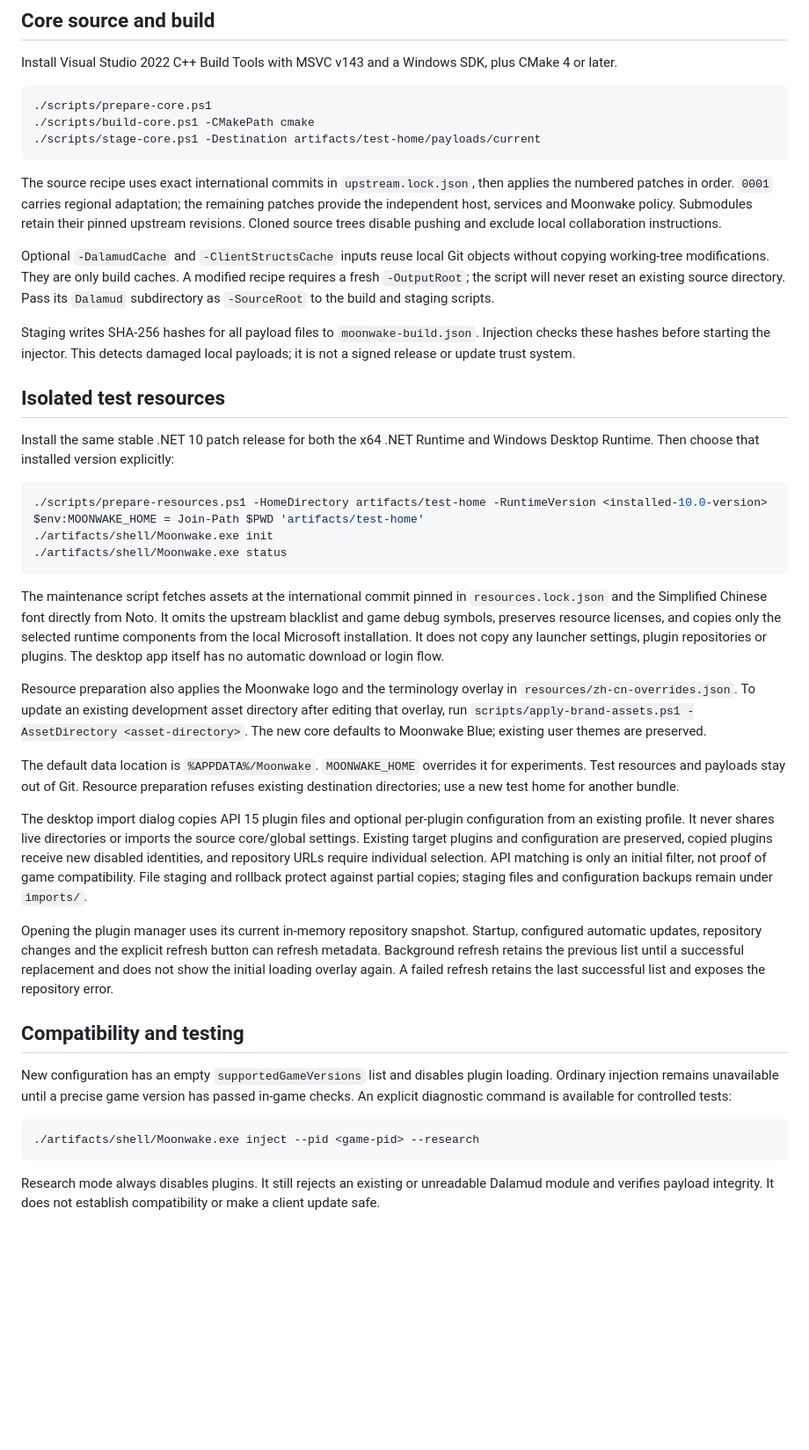
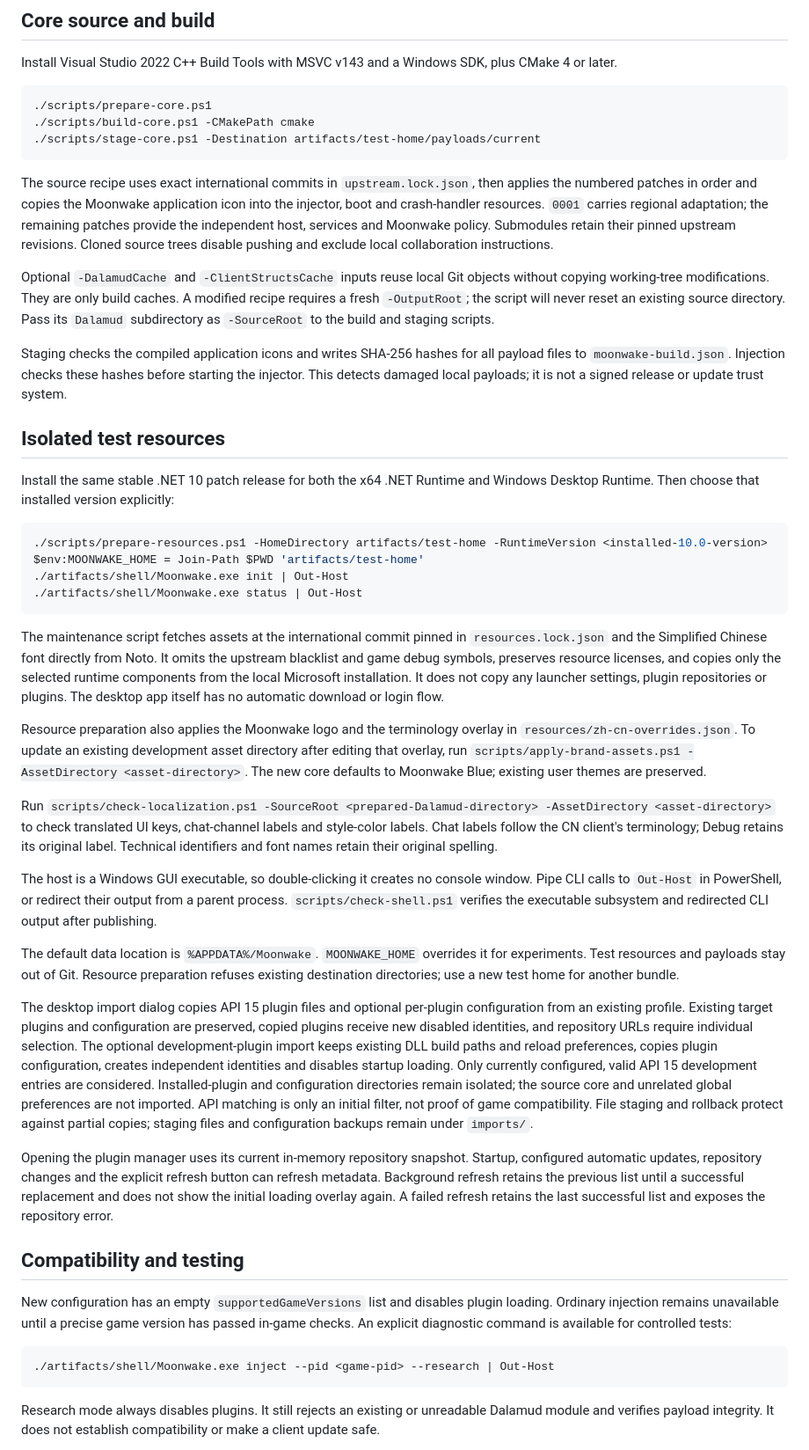
Before and after one commit to endfish/Moonwake, a Markdown page: BUILDING.md, the part around the change. Shown at 88% size. GitHub-like rendering; blank space fills up the shorter version.

````diff
--- a/BUILDING.md
+++ b/BUILDING.md
@@ -21,11 +21,11 @@ Install Visual Studio 2022 C++ Build Tools with MSVC v143 and a Windows SDK, plu
 ./scripts/stage-core.ps1 -Destination artifacts/test-home/payloads/current
 ```
 
-The source recipe uses exact international commits in `upstream.lock.json`, then applies the numbered patches in order. `0001` carries regional adaptation; the remaining patches provide the independent host, services and Moonwake policy. Submodules retain their pinned upstream revisions. Cloned source trees disable pushing and exclude local collaboration instructions.
+The source recipe uses exact international commits in `upstream.lock.json`, then applies the numbered patches in order and copies the Moonwake application icon into the injector, boot and crash-handler resources. `0001` carries regional adaptation; the remaining patches provide the independent host, services and Moonwake policy. Submodules retain their pinned upstream revisions. Cloned source trees disable pushing and exclude local collaboration instructions.
 
 Optional `-DalamudCache` and `-ClientStructsCache` inputs reuse local Git objects without copying working-tree modifications. They are only build caches. A modified recipe requires a fresh `-OutputRoot`; the script will never reset an existing source directory. Pass its `Dalamud` subdirectory as `-SourceRoot` to the build and staging scripts.
 
-Staging writes SHA-256 hashes for all payload files to `moonwake-build.json`. Injection checks these hashes before starting the injector. This detects damaged local payloads; it is not a signed release or update trust system.
+Staging checks the compiled application icons and writes SHA-256 hashes for all payload files to `moonwake-build.json`. Injection checks these hashes before starting the injector. This detects damaged local payloads; it is not a signed release or update trust system.
 
 ## Isolated test resources
 
@@ -34,17 +34,21 @@ Install the same stable .NET 10 patch release for both the x64 .NET Runtime and
 ```powershell
 ./scripts/prepare-resources.ps1 -HomeDirectory artifacts/test-home -RuntimeVersion <installed-10.0-version>
 $env:MOONWAKE_HOME = Join-Path $PWD 'artifacts/test-home'
-./artifacts/shell/Moonwake.exe init
-./artifacts/shell/Moonwake.exe status
+./artifacts/shell/Moonwake.exe init | Out-Host
+./artifacts/shell/Moonwake.exe status | Out-Host
 ```
 
 The maintenance script fetches assets at the international commit pinned in `resources.lock.json` and the Simplified Chinese font directly from Noto. It omits the upstream blacklist and game debug symbols, preserves resource licenses, and copies only the selected runtime components from the local Microsoft installation. It does not copy any launcher settings, plugin repositories or plugins. The desktop app itself has no automatic download or login flow.
 
 Resource preparation also applies the Moonwake logo and the terminology overlay in `resources/zh-cn-overrides.json`. To update an existing development asset directory after editing that overlay, run `scripts/apply-brand-assets.ps1 -AssetDirectory <asset-directory>`. The new core defaults to Moonwake Blue; existing user themes are preserved.
 
+Run `scripts/check-localization.ps1 -SourceRoot <prepared-Dalamud-directory> -AssetDirectory <asset-directory>` to check translated UI keys, chat-channel labels and style-color labels. Chat labels follow the CN client's terminology; Debug retains its original label. Technical identifiers and font names retain their original spelling.
+
+The host is a Windows GUI executable, so double-clicking it creates no console window. Pipe CLI calls to `Out-Host` in PowerShell, or redirect their output from a parent process. `scripts/check-shell.ps1` verifies the executable subsystem and redirected CLI output after publishing.
+
 The default data location is `%APPDATA%/Moonwake`. `MOONWAKE_HOME` overrides it for experiments. Test resources and payloads stay out of Git. Resource preparation refuses existing destination directories; use a new test home for another bundle.
 
-The desktop import dialog copies API 15 plugin files and optional per-plugin configuration from an existing profile. It never shares live directories or imports the source core/global settings. Existing target plugins and configuration are preserved, copied plugins receive new disabled identities, and repository URLs require individual selection. API matching is only an initial filter, not proof of game compatibility. File staging and rollback protect against partial copies; staging files and configuration backups remain under `imports/`.
+The desktop import dialog copies API 15 plugin files and optional per-plugin configuration from an existing profile. Existing target plugins and configuration are preserved, copied plugins receive new disabled identities, and repository URLs require individual selection. The optional development-plugin import keeps existing DLL build paths and reload preferences, copies plugin configuration, creates independent identities and disables startup loading. Only currently configured, valid API 15 development entries are considered. Installed-plugin and configuration directories remain isolated; the source core and unrelated global preferences are not imported. API matching is only an initial filter, not proof of game compatibility. File staging and rollback protect against partial copies; staging files and configuration backups remain under `imports/`.
 
 Opening the plugin manager uses its current in-memory repository snapshot. Startup, configured automatic updates, repository changes and the explicit refresh button can refresh metadata. Background refresh retains the previous list until a successful replacement and does not show the initial loading overlay again. A failed refresh retains the last successful list and exposes the repository error.
 
@@ -53,7 +57,7 @@ Opening the plugin manager uses its current in-memory repository snapshot. Start
 New configuration has an empty `supportedGameVersions` list and disables plugin loading. Ordinary injection remains unavailable until a precise game version has passed in-game checks. An explicit diagnostic command is available for controlled tests:
 
 ```powershell
-./artifacts/shell/Moonwake.exe inject --pid <game-pid> --research
+./artifacts/shell/Moonwake.exe inject --pid <game-pid> --research | Out-Host
 ```
 
 Research mode always disables plugins. It still rejects an existing or unreadable Dalamud module and verifies payload integrity. It does not establish compatibility or make a client update safe.
````
Also changed, not shown: README.md (+5 -1 lines), assets/window-preview.png, 16 other files.
